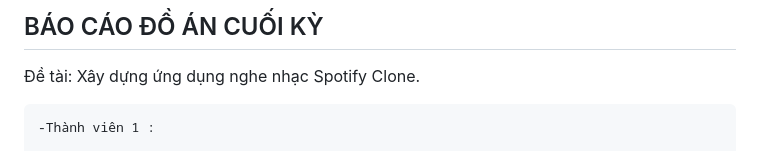
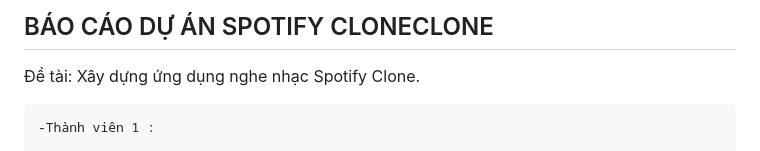
Before and after one commit to leducvu192005/leducvu192005, a Markdown page: README.md, the part around the change printed below. GitHub-like rendering.

Commit message:
update bao cao

```diff
--- a/README.md
+++ b/README.md
@@ -1,4 +1,4 @@
-## BÁO CÁO ĐỒ ÁN CUỐI KỲ
+## BÁO CÁO DỰ ÁN SPOTIFY CLONECLONE
 Đề tài: Xây dựng ứng dụng nghe nhạc Spotify Clone.
 
     -Thành viên 1 :
```
Also changed, not shown: other parts of README.md (+1 -0 lines).
